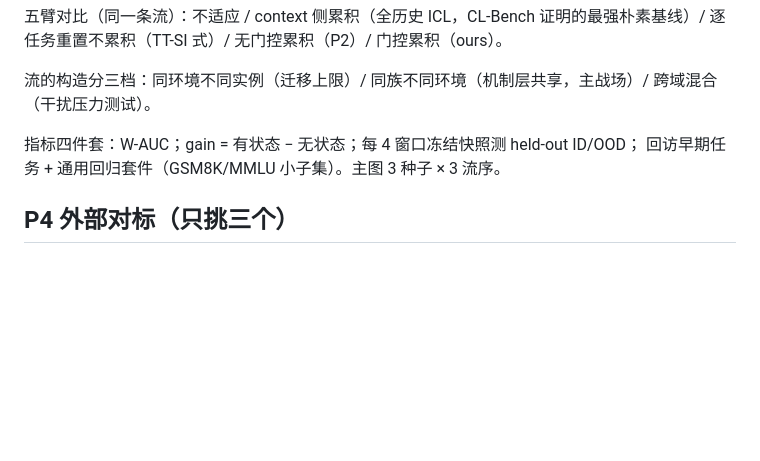
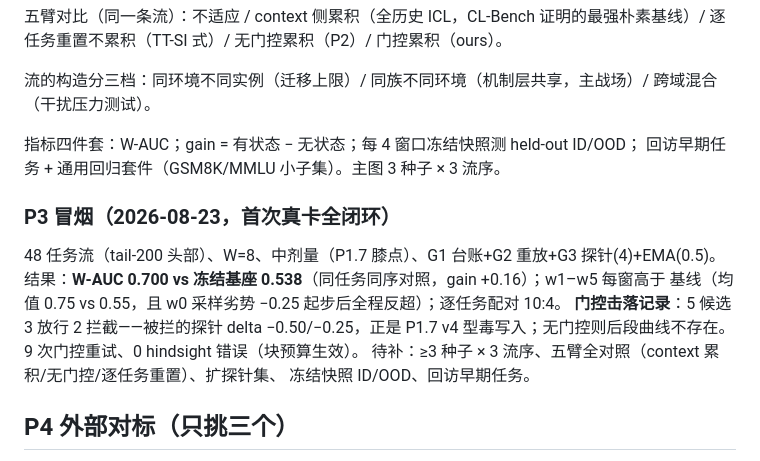
Before and after one commit to Ch1nyzzz/sediment, a Markdown page: docs/EXPERIMENTS.md, the part around the change. Rendered like a GitHub page; blank space fills up the shorter version.

Commit message:
P3 smoke verdict: gated stream W-AUC 0.700 vs frozen 0.538, per-window positive w1-w5, gate blocked 2 poison candidates
Co-Authored-By: Claude Fable 5 <noreply@anthropic.com>

```diff
--- a/docs/EXPERIMENTS.md
+++ b/docs/EXPERIMENTS.md
@@ -105,6 +105,16 @@ relu(δ − mean δ_act)；③ERROR 步动作可加 unlikelihood 项。v1 系列
 指标四件套：W-AUC；gain = 有状态 − 无状态；每 4 窗口冻结快照测 held-out ID/OOD；
 回访早期任务 + 通用回归套件（GSM8K/MMLU 小子集）。主图 3 种子 × 3 流序。
 
+### P3 冒烟（2026-08-23，首次真卡全闭环）
+
+48 任务流（tail-200 头部）、W=8、中剂量（P1.7 膝点）、G1 台账+G2 重放+G3 探针(4)+EMA(0.5)。
+结果：**W-AUC 0.700 vs 冻结基座 0.538**（同任务同序对照，gain +0.16）；w1–w5 每窗高于
+基线（均值 0.75 vs 0.55，且 w0 采样劣势 −0.25 起步后全程反超）；逐任务配对 10:4。
+**门控击落记录**：5 候选 3 放行 2 拦截——被拦的探针 delta −0.50/−0.25，正是 P1.7
+v4 型毒写入；无门控则后段曲线不存在。9 次门控重试、0 hindsight 错误（块预算生效）。
+待补：≥3 种子 × 3 流序、五臂全对照（context 累积/无门控/逐任务重置）、扩探针集、
+冻结快照 ID/OOD、回访早期任务。
+
 ## P4 外部对标（只挑三个）
 
 1. **ALFWorld**：aTTT 在此 +5.0，直接可比；底座选成功率落在 mixed 区间的
```
